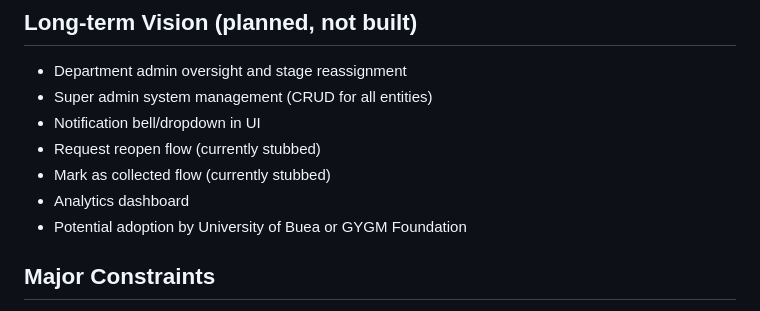
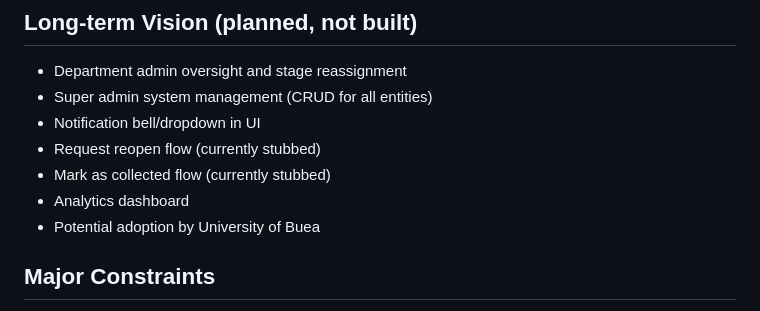
Before and after one commit to Sama-Mokom/CampusDesk, a Markdown page: Docs/PROJECT_OVERVIEW.md, the part around the change. Rendered like a GitHub page.

```diff
--- a/Docs/PROJECT_OVERVIEW.md
+++ b/Docs/PROJECT_OVERVIEW.md
@@ -56,7 +56,7 @@ This project has two explicit goals:
 - Request reopen flow (currently stubbed)
 - Mark as collected flow (currently stubbed)
 - Analytics dashboard
-- Potential adoption by University of Buea or GYGM Foundation
+- Potential adoption by University of Buea
 
 ## Major Constraints
 
```
Also changed, not shown: Docs/PROJECT_HISTORY.md (+1 -1 lines).
